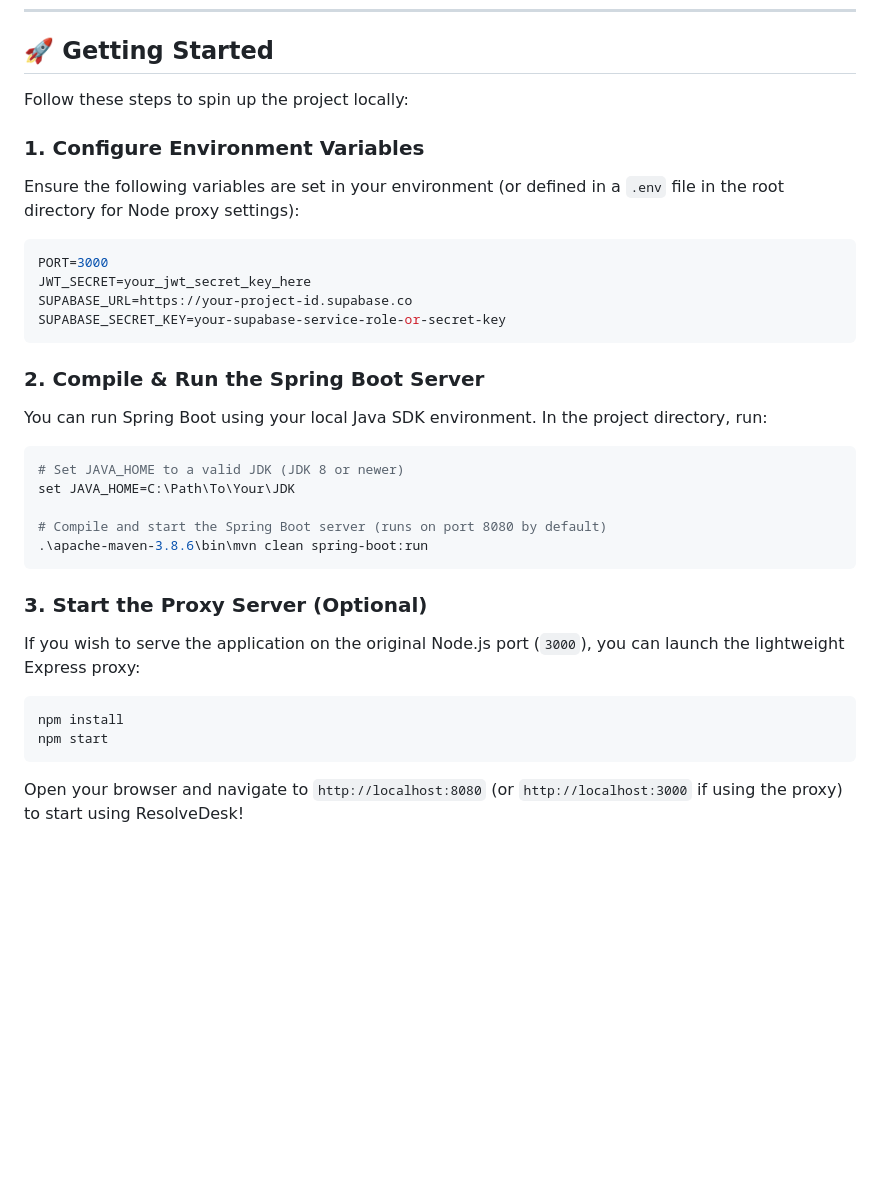
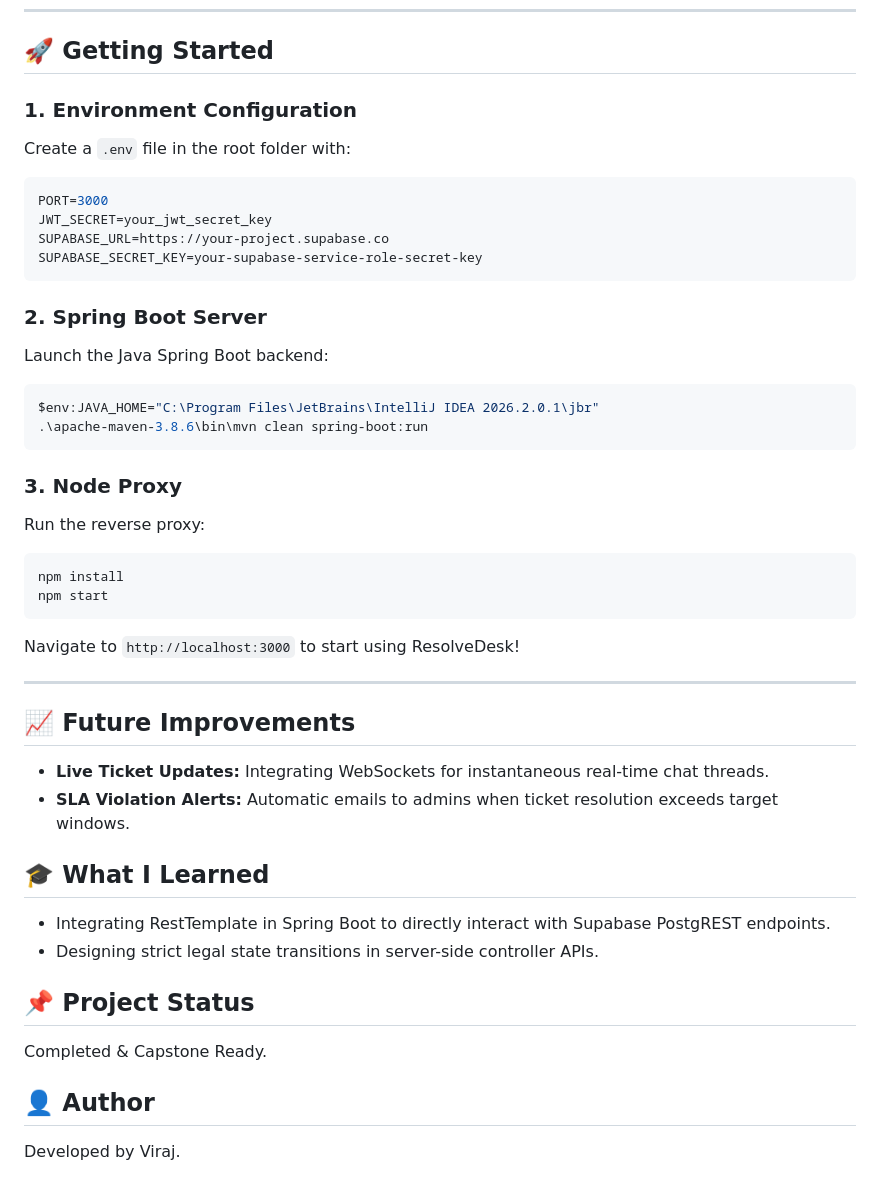
Before and after one commit to viraj3106/Hesk, a Markdown page: README.md, the part around one of its changes. Rendered like a GitHub page; blank space fills up the shorter version.

````diff
--- a/README.md
+++ b/README.md
@@ -201,33 +206,42 @@ Manages secure OTP (One-Time Password) reset sessions.
 
 ## 🚀 Getting Started
 
-Follow these steps to spin up the project locally:
-
-### 1. Configure Environment Variables
-Ensure the following variables are set in your environment (or defined in a `.env` file in the root directory for Node proxy settings):
+### 1. Environment Configuration
+Create a `.env` file in the root folder with:
 ```env
 PORT=3000
-JWT_SECRET=your_jwt_secret_key_here
-SUPABASE_URL=https://your-project-id.supabase.co
-SUPABASE_SECRET_KEY=your-supabase-service-role-or-secret-key
+JWT_SECRET=your_jwt_secret_key
+SUPABASE_URL=https://your-project.supabase.co
+SUPABASE_SECRET_KEY=your-supabase-service-role-secret-key
 ```
 
-### 2. Compile & Run the Spring Boot Server
-You can run Spring Boot using your local Java SDK environment.
-In the project directory, run:
+### 2. Spring Boot Server
+Launch the Java Spring Boot backend:
 ```bash
-# Set JAVA_HOME to a valid JDK (JDK 8 or newer)
-set JAVA_HOME=C:\Path\To\Your\JDK
-
-# Compile and start the Spring Boot server (runs on port 8080 by default)
+$env:JAVA_HOME="C:\Program Files\JetBrains\IntelliJ IDEA 2026.2.0.1\jbr"
 .\apache-maven-3.8.6\bin\mvn clean spring-boot:run
 ```
 
-### 3. Start the Proxy Server (Optional)
-If you wish to serve the application on the original Node.js port (`3000`), you can launch the lightweight Express proxy:
+### 3. Node Proxy
+Run the reverse proxy:
 ```bash
 npm install
 npm start
 ```
+Navigate to `http://localhost:3000` to start using ResolveDesk!
 
-Open your browser and navigate to `http://localhost:8080` (or `http://localhost:3000` if using the proxy) to start using ResolveDesk!
+---
+
+## 📈 Future Improvements
+- **Live Ticket Updates:** Integrating WebSockets for instantaneous real-time chat threads.
+- **SLA Violation Alerts:** Automatic emails to admins when ticket resolution exceeds target windows.
+
+## 🎓 What I Learned
+- Integrating RestTemplate in Spring Boot to directly interact with Supabase PostgREST endpoints.
+- Designing strict legal state transitions in server-side controller APIs.
+
+## 📌 Project Status
+Completed & Capstone Ready.
+
+## 👤 Author
+Developed by Viraj.
````
Also changed, not shown: other parts of README.md (+108 -103 lines).
